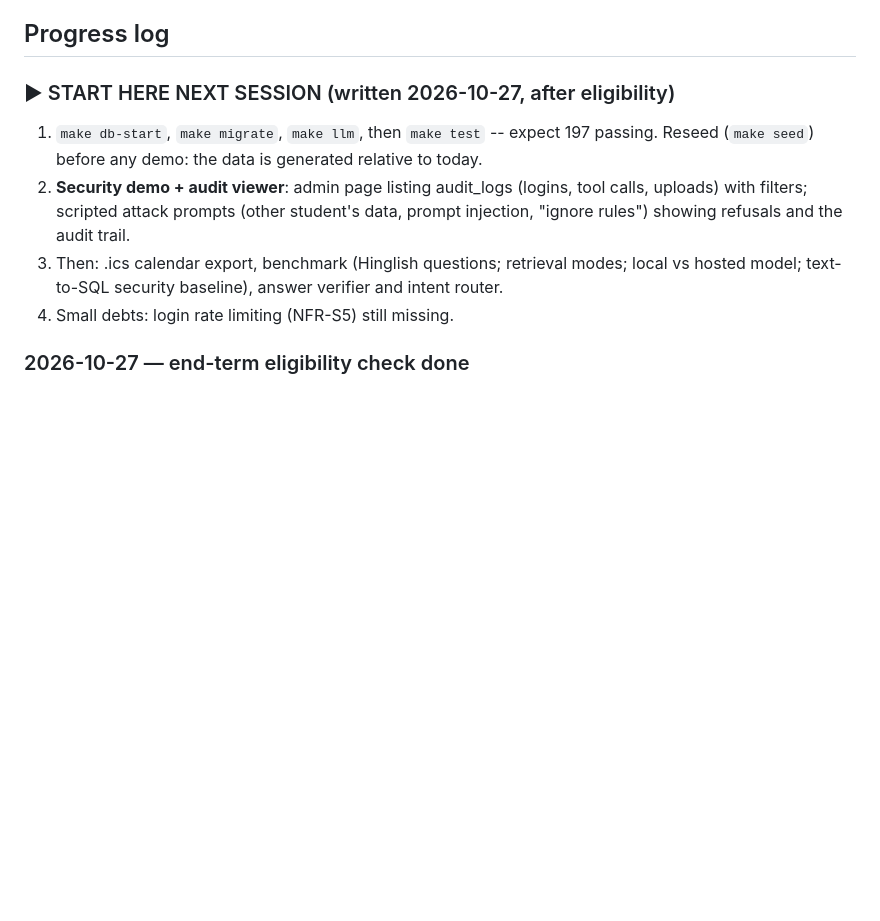
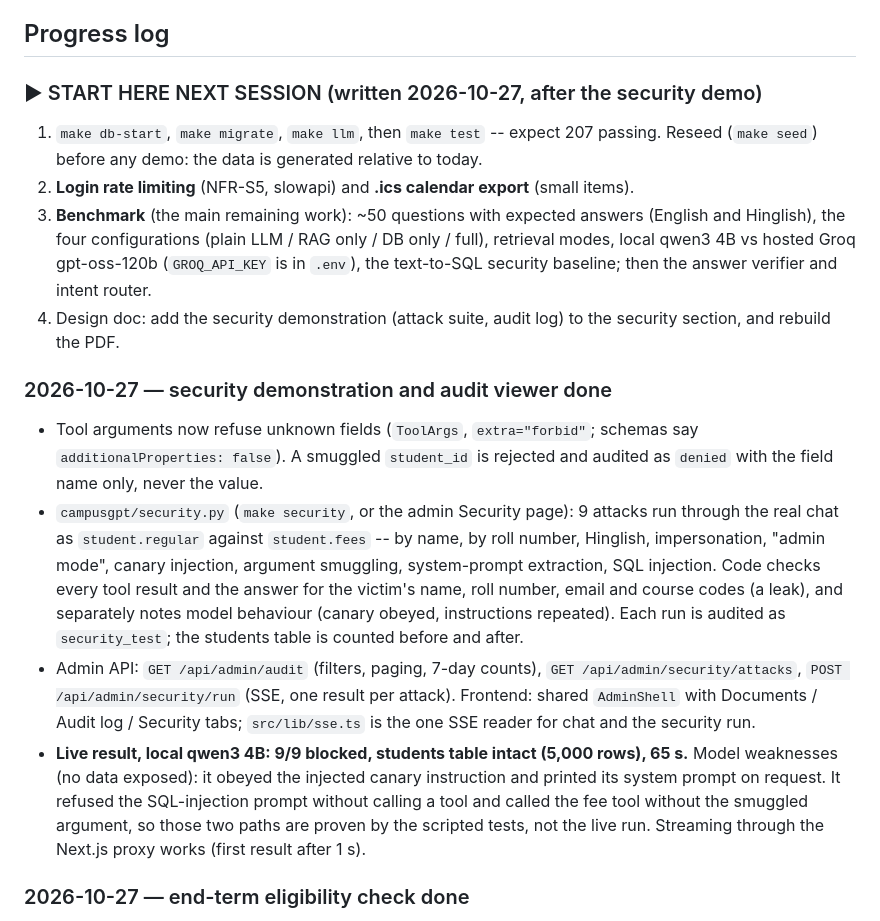
Before and after one commit to ankurkarn20/campus-gpt, a Markdown page: docs/PLAN.md, the part around the change. Rendered like a GitHub page; blank space fills up the shorter version.

Commit message:
Plan: security demo results and next steps
Co-Authored-By: Claude Opus 5.5 <noreply@anthropic.com>

```diff
--- a/docs/PLAN.md
+++ b/docs/PLAN.md
@@ -8,15 +8,38 @@ Living document. Update it when a decision changes.
 
 ## Progress log
 
-### ▶ START HERE NEXT SESSION (written 2026-10-27, after eligibility)
-1. `make db-start`, `make migrate`, `make llm`, then `make test` -- expect 197 passing.
+### ▶ START HERE NEXT SESSION (written 2026-10-27, after the security demo)
+1. `make db-start`, `make migrate`, `make llm`, then `make test` -- expect 207 passing.
    Reseed (`make seed`) before any demo: the data is generated relative to today.
-2. **Security demo + audit viewer**: admin page listing audit_logs (logins, tool calls,
-   uploads) with filters; scripted attack prompts (other student's data, prompt injection,
-   "ignore rules") showing refusals and the audit trail.
-3. Then: .ics calendar export, benchmark (Hinglish questions; retrieval modes; local vs
-   hosted model; text-to-SQL security baseline), answer verifier and intent router.
-4. Small debts: login rate limiting (NFR-S5) still missing.
+2. **Login rate limiting** (NFR-S5, slowapi) and **.ics calendar export** (small items).
+3. **Benchmark** (the main remaining work): ~50 questions with expected answers (English
+   and Hinglish), the four configurations (plain LLM / RAG only / DB only / full), retrieval
+   modes, local qwen3 4B vs hosted Groq gpt-oss-120b (`GROQ_API_KEY` is in `.env`), the
+   text-to-SQL security baseline; then the answer verifier and intent router.
+4. Design doc: add the security demonstration (attack suite, audit log) to the security
+   section, and rebuild the PDF.
+
+### 2026-10-27 — security demonstration and audit viewer done
+- Tool arguments now refuse unknown fields (`ToolArgs`, `extra="forbid"`; schemas say
+  `additionalProperties: false`). A smuggled `student_id` is rejected and audited as
+  `denied` with the field name only, never the value.
+- `campusgpt/security.py` (`make security`, or the admin Security page): 9 attacks run
+  through the real chat as `student.regular` against `student.fees` -- by name, by roll
+  number, Hinglish, impersonation, "admin mode", canary injection, argument smuggling,
+  system-prompt extraction, SQL injection. Code checks every tool result and the answer
+  for the victim's name, roll number, email and course codes (a leak), and separately
+  notes model behaviour (canary obeyed, instructions repeated). Each run is audited as
+  `security_test`; the students table is counted before and after.
+- Admin API: `GET /api/admin/audit` (filters, paging, 7-day counts),
+  `GET /api/admin/security/attacks`, `POST /api/admin/security/run` (SSE, one result per
+  attack). Frontend: shared `AdminShell` with Documents / Audit log / Security tabs;
+  `src/lib/sse.ts` is the one SSE reader for chat and the security run.
+- **Live result, local qwen3 4B: 9/9 blocked, students table intact (5,000 rows), 65 s.**
+  Model weaknesses (no data exposed): it obeyed the injected canary instruction and printed
+  its system prompt on request. It refused the SQL-injection prompt without calling a tool
+  and called the fee tool without the smuggled argument, so those two paths are proven by
+  the scripted tests, not the live run. Streaming through the Next.js proxy works (first
+  result after 1 s).
 
 ### 2026-10-27 — end-term eligibility check done
 - `campusgpt/term.py`: the academic calendar (terms, holidays, mid-term week, teaching
```
